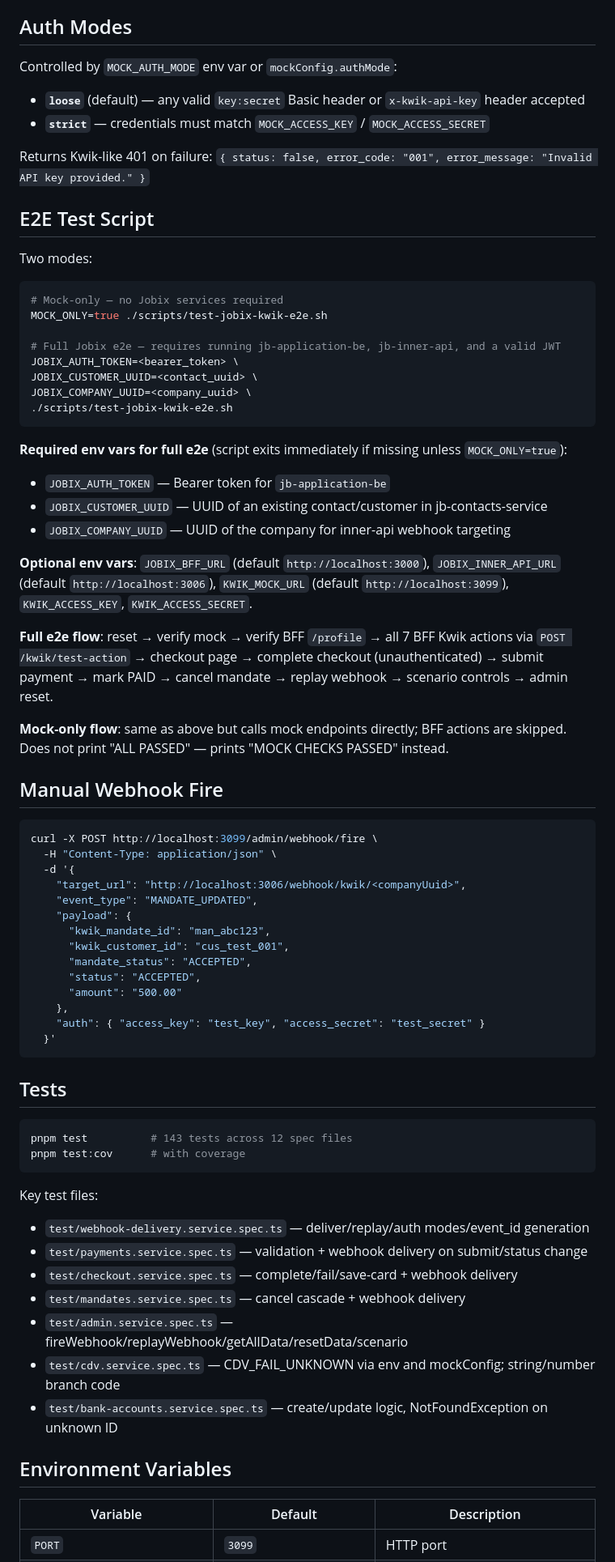
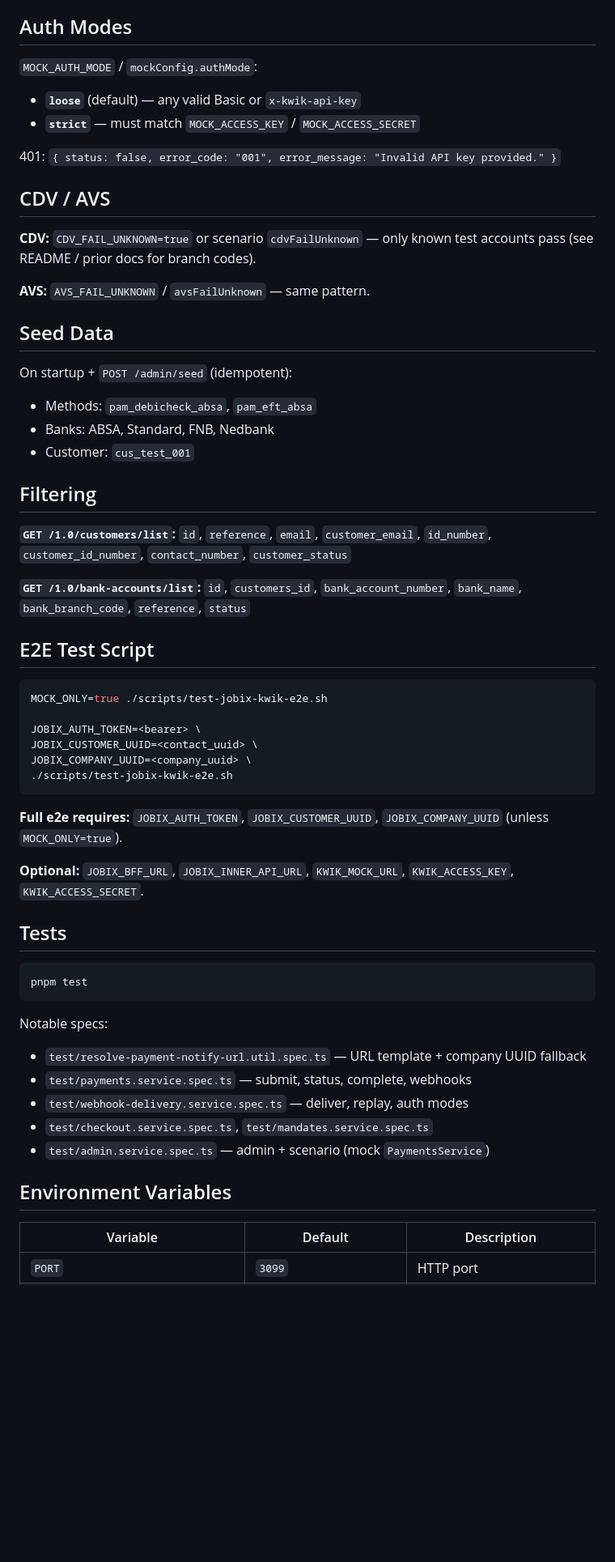
Before and after one commit to dimakrol/kwik-api-mock, a Markdown page: CLAUDE.md, the part around one of its changes. Shown at 81% size. Drawn GitHub-style; blank space fills up the shorter version.

````diff
--- a/CLAUDE.md
+++ b/CLAUDE.md
@@ -176,75 +180,64 @@ Automatic webhook delivery fires when a `notify_url` is present on the entity, o
 
 ## Auth Modes
 
-Controlled by `MOCK_AUTH_MODE` env var or `mockConfig.authMode`:
-- **`loose`** (default) — any valid `key:secret` Basic header or `x-kwik-api-key` header accepted
-- **`strict`** — credentials must match `MOCK_ACCESS_KEY` / `MOCK_ACCESS_SECRET`
+`MOCK_AUTH_MODE` / `mockConfig.authMode`:
 
-Returns Kwik-like 401 on failure: `{ status: false, error_code: "001", error_message: "Invalid API key provided." }`
+- **`loose`** (default) — any valid Basic or `x-kwik-api-key`
+- **`strict`** — must match `MOCK_ACCESS_KEY` / `MOCK_ACCESS_SECRET`
+
+401: `{ status: false, error_code: "001", error_message: "Invalid API key provided." }`
+
+## CDV / AVS
+
+**CDV:** `CDV_FAIL_UNKNOWN=true` or scenario `cdvFailUnknown` — only known test accounts pass (see README / prior docs for branch codes).
+
+**AVS:** `AVS_FAIL_UNKNOWN` / `avsFailUnknown` — same pattern.
+
+## Seed Data
+
+On startup + `POST /admin/seed` (idempotent):
+
+- Methods: `pam_debicheck_absa`, `pam_eft_absa`
+- Banks: ABSA, Standard, FNB, Nedbank
+- Customer: `cus_test_001`
+
+## Filtering
+
+**`GET /1.0/customers/list`:** `id`, `reference`, `email`, `customer_email`, `id_number`, `customer_id_number`, `contact_number`, `customer_status`
+
+**`GET /1.0/bank-accounts/list`:** `id`, `customers_id`, `bank_account_number`, `bank_name`, `bank_branch_code`, `reference`, `status`
 
 ## E2E Test Script
 
-Two modes:
-
 ```bash
-# Mock-only — no Jobix services required
 MOCK_ONLY=true ./scripts/test-jobix-kwik-e2e.sh
 
-# Full Jobix e2e — requires running jb-application-be, jb-inner-api, and a valid JWT
-JOBIX_AUTH_TOKEN=<bearer_token> \
+JOBIX_AUTH_TOKEN=<bearer> \
 JOBIX_CUSTOMER_UUID=<contact_uuid> \
 JOBIX_COMPANY_UUID=<company_uuid> \
 ./scripts/test-jobix-kwik-e2e.sh
 ```
 
-**Required env vars for full e2e** (script exits immediately if missing unless `MOCK_ONLY=true`):
-- `JOBIX_AUTH_TOKEN` — Bearer token for `jb-application-be`
-- `JOBIX_CUSTOMER_UUID` — UUID of an existing contact/customer in jb-contacts-service
-- `JOBIX_COMPANY_UUID` — UUID of the company for inner-api webhook targeting
+**Full e2e requires:** `JOBIX_AUTH_TOKEN`, `JOBIX_CUSTOMER_UUID`, `JOBIX_COMPANY_UUID` (unless `MOCK_ONLY=true`).
 
-**Optional env vars**: `JOBIX_BFF_URL` (default `http://localhost:3000`), `JOBIX_INNER_API_URL` (default `http://localhost:3006`), `KWIK_MOCK_URL` (default `http://localhost:3099`), `KWIK_ACCESS_KEY`, `KWIK_ACCESS_SECRET`.
-
-**Full e2e flow**: reset → verify mock → verify BFF `/profile` → all 7 BFF Kwik actions via `POST /kwik/test-action` → checkout page → complete checkout (unauthenticated) → submit payment → mark PAID → cancel mandate → replay webhook → scenario controls → admin reset.
-
-**Mock-only flow**: same as above but calls mock endpoints directly; BFF actions are skipped. Does not print "ALL PASSED" — prints "MOCK CHECKS PASSED" instead.
-
-## Manual Webhook Fire
-
-```bash
-curl -X POST http://localhost:3099/admin/webhook/fire \
-  -H "Content-Type: application/json" \
-  -d '{
-    "target_url": "http://localhost:3006/webhook/kwik/<companyUuid>",
-    "event_type": "MANDATE_UPDATED",
-    "payload": {
-      "kwik_mandate_id": "man_abc123",
-      "kwik_customer_id": "cus_test_001",
-      "mandate_status": "ACCEPTED",
-      "status": "ACCEPTED",
-      "amount": "500.00"
-    },
-    "auth": { "access_key": "test_key", "access_secret": "test_secret" }
-  }'
-```
+**Optional:** `JOBIX_BFF_URL`, `JOBIX_INNER_API_URL`, `KWIK_MOCK_URL`, `KWIK_ACCESS_KEY`, `KWIK_ACCESS_SECRET`.
 
 ## Tests
 
 ```bash
-pnpm test          # 143 tests across 12 spec files
-pnpm test:cov      # with coverage
+pnpm test
 ```
 
-Key test files:
-- `test/webhook-delivery.service.spec.ts` — deliver/replay/auth modes/event_id generation
-- `test/payments.service.spec.ts` — validation + webhook delivery on submit/status change
-- `test/checkout.service.spec.ts` — complete/fail/save-card + webhook delivery
-- `test/mandates.service.spec.ts` — cancel cascade + webhook delivery
-- `test/admin.service.spec.ts` — fireWebhook/replayWebhook/getAllData/resetData/scenario
-- `test/cdv.service.spec.ts` — CDV_FAIL_UNKNOWN via env and mockConfig; string/number branch code
-- `test/bank-accounts.service.spec.ts` — create/update logic, NotFoundException on unknown ID
+Notable specs:
+
+- `test/resolve-payment-notify-url.util.spec.ts` — URL template + company UUID fallback
+- `test/payments.service.spec.ts` — submit, status, complete, webhooks
+- `test/webhook-delivery.service.spec.ts` — deliver, replay, auth modes
+- `test/checkout.service.spec.ts`, `test/mandates.service.spec.ts`
+- `test/admin.service.spec.ts` — admin + scenario (mock `PaymentsService`)
 
 ## Environment Variables
 
 | Variable | Default | Description |
-|---|---|---|
+|----------|---------|-------------|
 | `PORT` | `3099` | HTTP port |
````
Also changed, not shown: other parts of CLAUDE.md (+126 -116 lines), README.md (added, +167 -0 lines).
